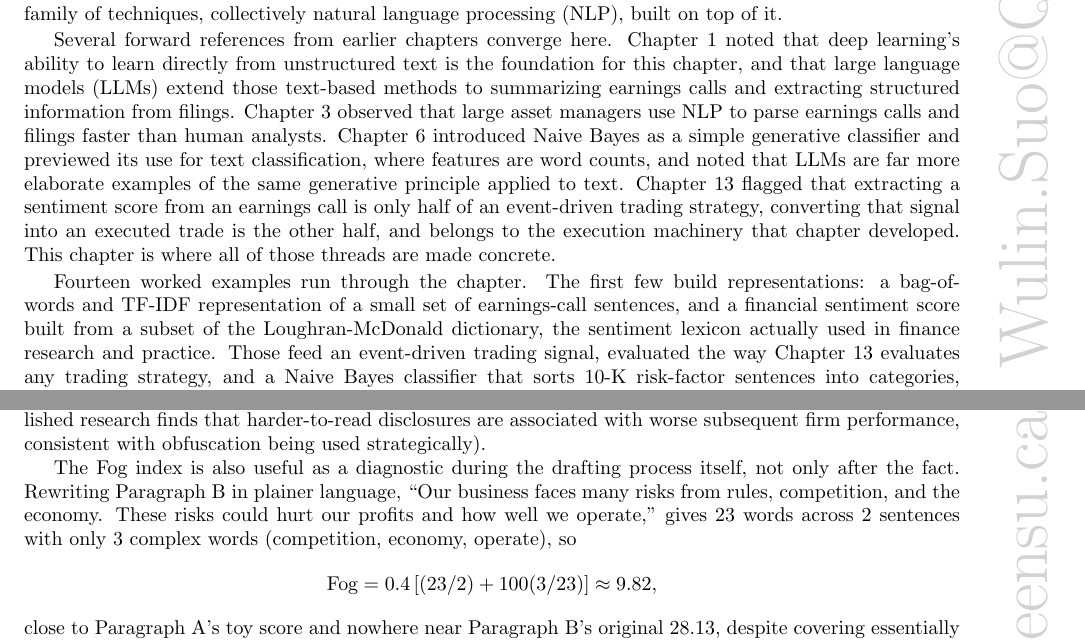
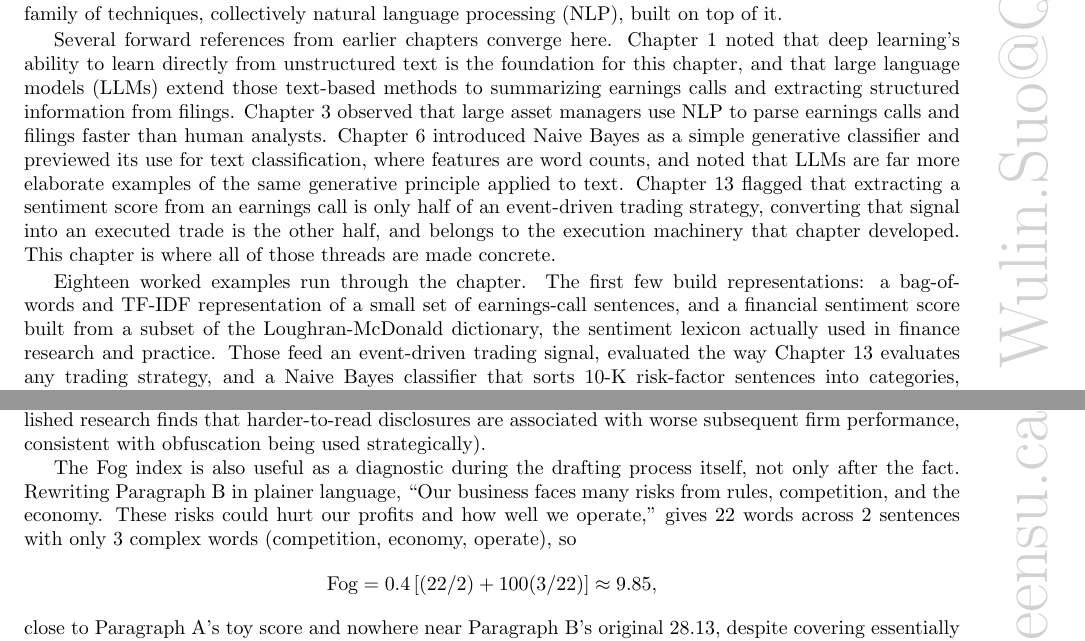
Before and after one commit to wulinsuo/AI-in-Finance, a LaTeX thesis (chapters/chapter16.tex): two parts of pages 1 and 20 of 25, joined at a grey line, cut so that both start at the same text. Compiled offline with pdfLaTeX.

Commit message:
Chapter 16: fixes from a full sweep of all eighteen worked examples
Every worked example in the chapter was recomputed independently against the
text. Fourteen were exactly right, including the TF-IDF table, both tone
scores and the FOMC drift, the event-driven Sharpe-like ratios, all seven
smoothed Naive Bayes probabilities and both posteriors, the embedding
analogy, both attention calculations, the RAG cosines and metrics, LoRA,
the agent's P/E, mixture-of-experts, quantization, and the API comparison.
Three defects fell out.

The Gunning Fog rewrite claimed "23 words across 2 sentences" for a passage
that contains 22, so its index should be 9.85 rather than the printed 9.82.
Paragraphs A and B verify exactly; only the rewrite was miscounted. The
notebook hard-coded total_words=23 instead of counting the passage, which is
precisely why it reproduced the error rather than catching it, so the cell
now counts all three paragraphs from their own text and prints the counts
alongside the scores. A hard-coded length cannot be checked against the text
it claims to describe.

The notebook also still computed answers to three exercises removed from the
chapter in the previous revision: the Fog "20 words, 1 complex word" case,
the agent's alternative vendor P/E of 18.50, and the API comparison at 80,000
queries per day. The first is retargeted at the exercise that does exist
(30 words, 2 sentences, 6 complex words, giving 14.00) and the other two are
dropped, so no reader meets a solution to a question they cannot find.

Finally the introduction advertised fourteen worked examples where there are
eighteen, and the event-driven signal was described as wrong "nearly" a
quarter of the time when two misses in eight is exactly a quarter.

Both notebooks re-executed and their code cells confirmed byte-identical.
Chapter 16 rebuilds at 25 pages and the book at 505, zero errors and zero
unresolved references.

Co-Authored-By: Claude Opus 5 (1M context) <noreply@anthropic.com>

```diff
--- a/chapters/chapter16.tex
+++ b/chapters/chapter16.tex
@@ -28,7 +28,7 @@ Every earlier chapter in this book has worked with numbers that arrive already s
 
 Several forward references from earlier chapters converge here. Chapter 1 noted that deep learning's ability to learn directly from unstructured text is the foundation for this chapter, and that large language model\index{large language model (LLM)}s (LLMs) extend those text-based methods to summarizing earnings calls and extracting structured information from filings. Chapter 3 observed that large asset managers use NLP to parse earnings calls and filings faster than human analysts. Chapter 6 introduced Naive Bayes\index{Naive Bayes classifier} as a simple generative classifier and previewed its use for text classification, where features are word counts, and noted that LLMs are far more elaborate examples of the same generative principle applied to text. Chapter 13 flagged that extracting a sentiment score from an earnings call is only half of an event-driven trading strategy, converting that signal into an executed trade is the other half, and belongs to the execution machinery that chapter developed. This chapter is where all of those threads are made concrete.
 
-Fourteen worked examples run through the chapter. The first few build representations: a bag-of-words and TF-IDF representation of a small set of earnings-call sentences, and a financial sentiment score built from a subset of the Loughran-McDonald dictionary, the sentiment lexicon actually used in finance research and practice. Those feed an event-driven trading signal, evaluated the way Chapter 13 evaluates any trading strategy, and a Naive Bayes classifier that sorts 10-K risk-factor sentences into categories, extending Chapter 6's generative-model discussion. The chapter then turns to modern architectures: a small worked illustration of word-embedding geometry, including a vector-arithmetic analogy, and a fully hand-computed scaled dot-product self-attention\index{self-attention} calculation, the core mechanism inside transformer models, extended to show how a causal mask changes a token's representation across encoder-only, decoder-only, and encoder-decoder architectures. A retrieval-augmented generation\index{retrieval-augmented generation (RAG)} example that grounds a generated answer in a specific retrieved passage, extended with precision@k and faithfulness-score evaluation metrics; a forward diffusion step illustrating how generative models manufacture synthetic stress-test scenarios; a Gunning Fog readability comparison motivating disclosure analysis; a low-rank adaptation (LoRA) parameter-reduction calculation for efficient fine-tuning; a three-step LLM agent that computes and then independently cross-checks a financial ratio; and an API-versus-self-hosting cost comparison quantifying when quantization's memory savings translate into real deployment savings.
+Eighteen worked examples run through the chapter. The first few build representations: a bag-of-words and TF-IDF representation of a small set of earnings-call sentences, and a financial sentiment score built from a subset of the Loughran-McDonald dictionary, the sentiment lexicon actually used in finance research and practice. Those feed an event-driven trading signal, evaluated the way Chapter 13 evaluates any trading strategy, and a Naive Bayes classifier that sorts 10-K risk-factor sentences into categories, extending Chapter 6's generative-model discussion. The chapter then turns to modern architectures: a small worked illustration of word-embedding geometry, including a vector-arithmetic analogy, and a fully hand-computed scaled dot-product self-attention\index{self-attention} calculation, the core mechanism inside transformer models, extended to show how a causal mask changes a token's representation across encoder-only, decoder-only, and encoder-decoder architectures. A retrieval-augmented generation\index{retrieval-augmented generation (RAG)} example that grounds a generated answer in a specific retrieved passage, extended with precision@k and faithfulness-score evaluation metrics; a forward diffusion step illustrating how generative models manufacture synthetic stress-test scenarios; a Gunning Fog readability comparison motivating disclosure analysis; a low-rank adaptation (LoRA) parameter-reduction calculation for efficient fine-tuning; a three-step LLM agent that computes and then independently cross-checks a financial ratio; and an API-versus-self-hosting cost comparison quantifying when quantization's memory savings translate into real deployment savings.
 
 Because generative AI, large language models, retrieval-augmented generation, prompting, and synthetic-data generation via GANs and diffusion model\index{diffusion model}s, is developed here in more depth than any single topic in earlier chapters, this chapter runs longer than the rest of the book.
 
@@ -726,9 +726,9 @@ A Fog index above roughly 17 corresponds to a post-graduate reading level; Parag
 
 Readability metrics like this one give compliance and research teams a simple, automatable way to flag disclosures that may not be meeting the plain-English standard regulators intend, or, for a research application, to test whether unusually low readability in a given filing is itself a predictive signal (some published research finds that harder-to-read disclosures are associated with worse subsequent firm performance, consistent with obfuscation being used strategically).
 
-The Fog index is also useful as a diagnostic during the drafting process itself, not only after the fact. Rewriting Paragraph B in plainer language, ``Our business faces many risks from rules, competition, and the economy. These risks could hurt our profits and how well we operate,'' gives 23 words across 2 sentences with only 3 complex words (competition, economy, operate), so
+The Fog index is also useful as a diagnostic during the drafting process itself, not only after the fact. Rewriting Paragraph B in plainer language, ``Our business faces many risks from rules, competition, and the economy. These risks could hurt our profits and how well we operate,'' gives 22 words across 2 sentences with only 3 complex words (competition, economy, operate), so
 \begin{equation*}
-\text{Fog} = 0.4\,[(23/2) + 100(3/23)] \approx 9.82,
+\text{Fog} = 0.4\,[(22/2) + 100(3/22)] \approx 9.85,
 \end{equation*}
 close to Paragraph A's toy score and nowhere near Paragraph B's original 28.13, despite covering essentially the same substantive content, the same categories of risk and the same warning about their potential effect on profitability. This is precisely the practical use case regulators intend a Plain English rule to encourage: the underlying legal and business meaning did not need to change at all to bring the Fog score down by nearly two-thirds, only the sentence structure and word choice, which is why an automated readability check integrated directly into a disclosure-drafting workflow can flag an overly complex passage for simplification before it is ever filed, rather than only after a regulator or researcher measures it externally.
 
```
Also changed, not shown: ai_in_finance.pdf, chapters/chapter16.tex (2 more changed lines), 2 other files.
